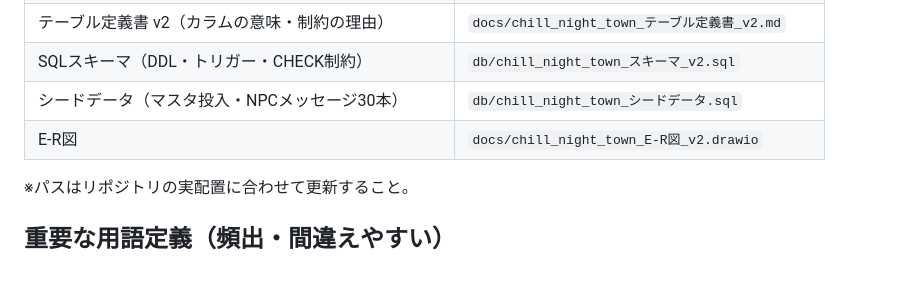
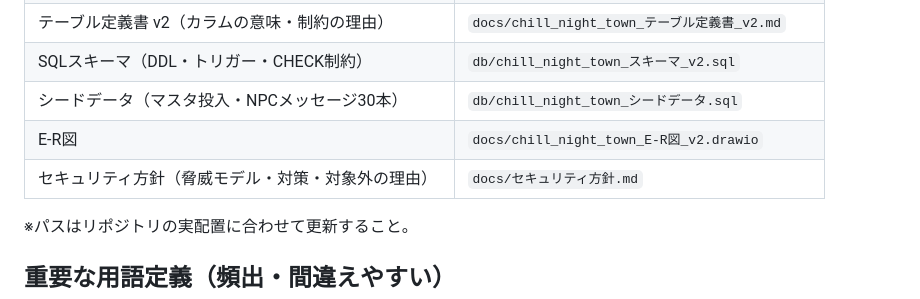
Before and after one commit to komuro2525/chill-night-town, a Markdown page: CLAUDE.md, the part around the change. GitHub-like rendering; blank space fills up the shorter version.

```diff
--- a/CLAUDE.md
+++ b/CLAUDE.md
@@ -23,6 +23,7 @@
 | SQLスキーマ（DDL・トリガー・CHECK制約） | `db/chill_night_town_スキーマ_v2.sql` |
 | シードデータ（マスタ投入・NPCメッセージ30本） | `db/chill_night_town_シードデータ.sql` |
 | E-R図 | `docs/chill_night_town_E-R図_v2.drawio` |
+| セキュリティ方針（脅威モデル・対策・対象外の理由） | `docs/セキュリティ方針.md` |
 
 ※パスはリポジトリの実配置に合わせて更新すること。
 
```
Also changed, not shown: docs/セキュリティ方針.md (added, +343 -0 lines).
